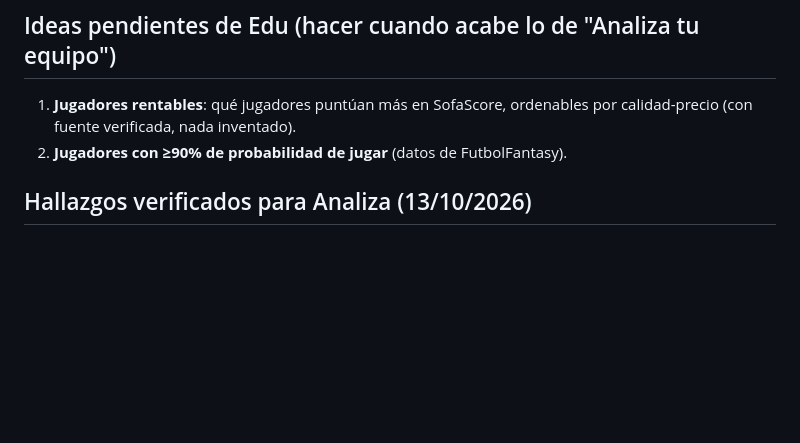
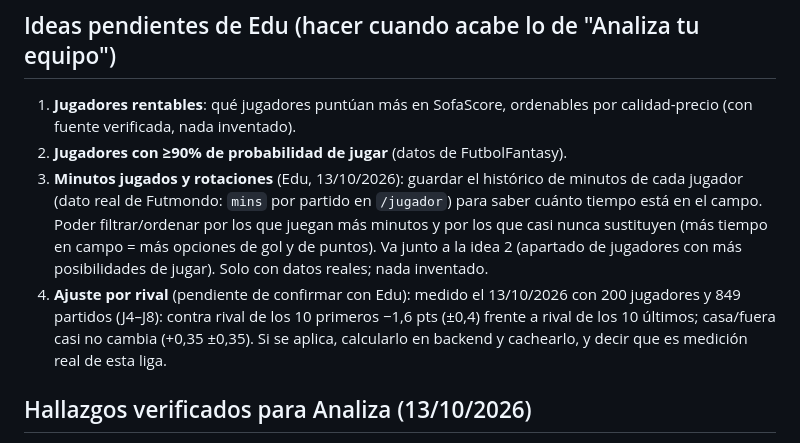
Before and after one commit to edumtnezz/Edumr.es, a Markdown page: AGENTS.md, the part around the change. GitHub-like rendering; blank space fills up the shorter version.

Commit message:
AGENTS: ideas pendientes (minutos jugados, ajuste por rival)
Co-Authored-By: Claude Sonnet 5.5 <noreply@anthropic.com>
Claude-Session: https://claude.ai/code/session_01HSRQ6jDmBSzTTnpzVEwCFN

```diff
--- a/AGENTS.md
+++ b/AGENTS.md
@@ -91,6 +91,8 @@ Antes de tocar partidos/alineaciones/ficha, repasar esta lista y verificar con c
 ## Ideas pendientes de Edu (hacer cuando acabe lo de "Analiza tu equipo")
 1. **Jugadores rentables**: qué jugadores puntúan más en SofaScore, ordenables por calidad-precio (con fuente verificada, nada inventado).
 2. **Jugadores con ≥90% de probabilidad de jugar** (datos de FutbolFantasy).
+3. **Minutos jugados y rotaciones** (Edu, 13/10/2026): guardar el histórico de minutos de cada jugador (dato real de Futmondo: `mins` por partido en `/jugador`) para saber cuánto tiempo está en el campo. Poder filtrar/ordenar por los que juegan más minutos y por los que casi nunca sustituyen (más tiempo en campo = más opciones de gol y de puntos). Va junto a la idea 2 (apartado de jugadores con más posibilidades de jugar). Solo con datos reales; nada inventado.
+4. **Ajuste por rival** (pendiente de confirmar con Edu): medido el 13/10/2026 con 200 jugadores y 849 partidos (J4–J8): contra rival de los 10 primeros −1,6 pts (±0,4) frente a rival de los 10 últimos; casa/fuera casi no cambia (+0,35 ±0,35). Si se aplica, calcularlo en backend y cachearlo, y decir que es medición real de esta liga.
 
 ## Hallazgos verificados para Analiza (13/10/2026)
 - Puntos de un jugador en la jornada = suma de lo que aporta cada medio (ya × %) + estadísticas básicas; confirmado con la ayuda oficial de Futmondo (ver arriba).
```
